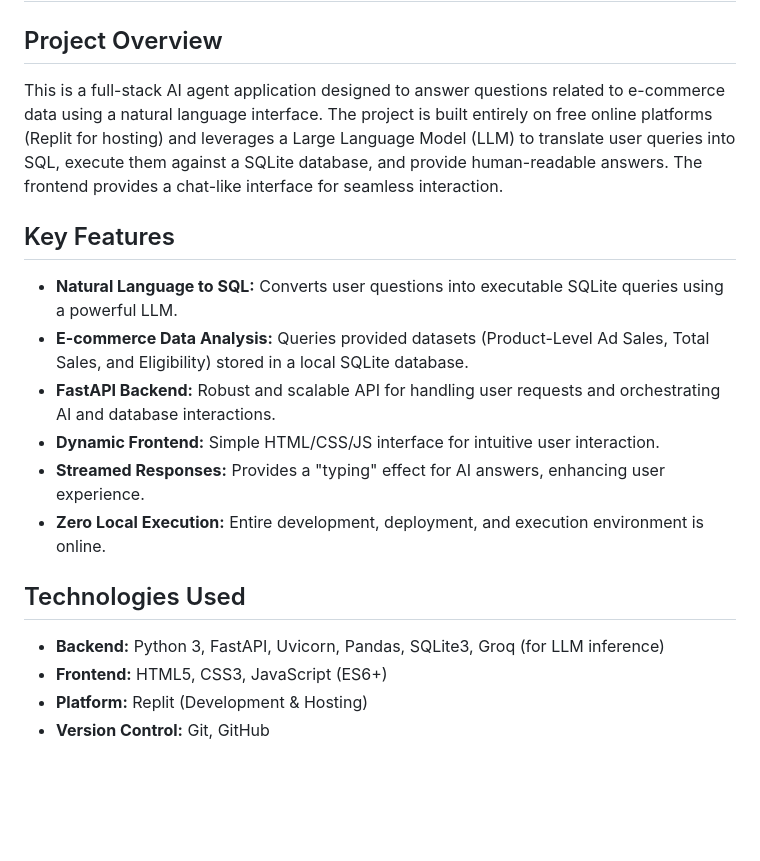
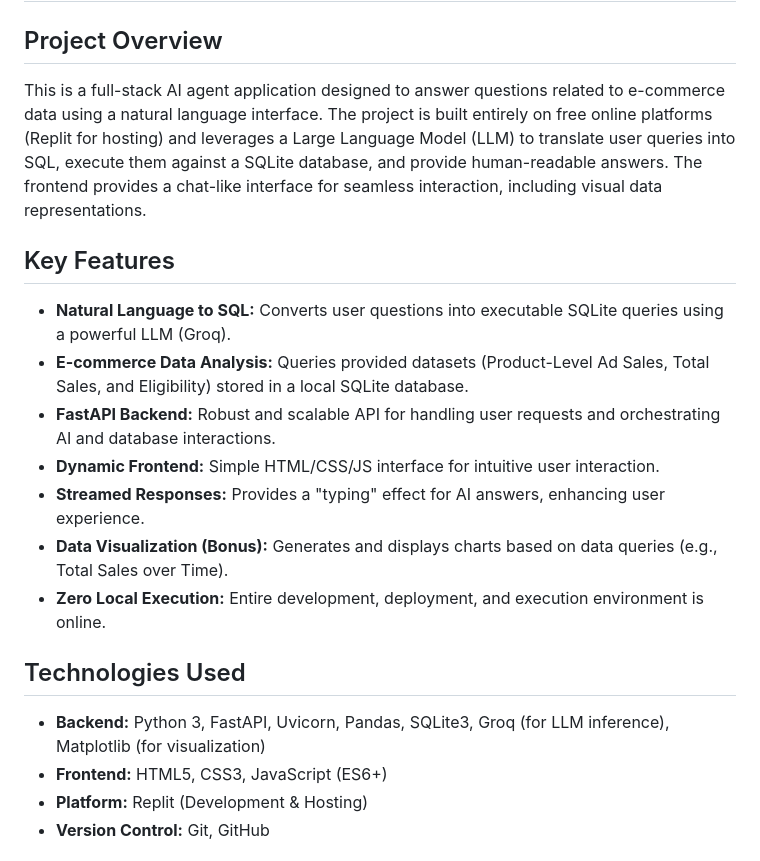
Before and after one commit to bhanuprasadhere/anarixaiagent, a Markdown page: README.md, the part around the change printed below. Drawn GitHub-style; blank space fills up the shorter version.

```diff
--- a/README.md
+++ b/README.md
@@ -2,20 +2,21 @@
 
 ## Project Overview
 
-This is a full-stack AI agent application designed to answer questions related to e-commerce data using a natural language interface. The project is built entirely on free online platforms (Replit for hosting) and leverages a Large Language Model (LLM) to translate user queries into SQL, execute them against a SQLite database, and provide human-readable answers. The frontend provides a chat-like interface for seamless interaction.
+This is a full-stack AI agent application designed to answer questions related to e-commerce data using a natural language interface. The project is built entirely on free online platforms (Replit for hosting) and leverages a Large Language Model (LLM) to translate user queries into SQL, execute them against a SQLite database, and provide human-readable answers. The frontend provides a chat-like interface for seamless interaction, including visual data representations.
 
 ## Key Features
 
-* **Natural Language to SQL:** Converts user questions into executable SQLite queries using a powerful LLM.
+* **Natural Language to SQL:** Converts user questions into executable SQLite queries using a powerful LLM (Groq).
 * **E-commerce Data Analysis:** Queries provided datasets (Product-Level Ad Sales, Total Sales, and Eligibility) stored in a local SQLite database.
 * **FastAPI Backend:** Robust and scalable API for handling user requests and orchestrating AI and database interactions.
 * **Dynamic Frontend:** Simple HTML/CSS/JS interface for intuitive user interaction.
 * **Streamed Responses:** Provides a "typing" effect for AI answers, enhancing user experience.
+* **Data Visualization (Bonus):** Generates and displays charts based on data queries (e.g., Total Sales over Time).
 * **Zero Local Execution:** Entire development, deployment, and execution environment is online.
 
 ## Technologies Used
 
-* **Backend:** Python 3, FastAPI, Uvicorn, Pandas, SQLite3, Groq (for LLM inference)
+* **Backend:** Python 3, FastAPI, Uvicorn, Pandas, SQLite3, Groq (for LLM inference), Matplotlib (for visualization)
 * **Frontend:** HTML5, CSS3, JavaScript (ES6+)
 * **Platform:** Replit (Development & Hosting)
 * **Version Control:** Git, GitHub
```
Also changed, not shown: other parts of README.md (+6 -5 lines).
